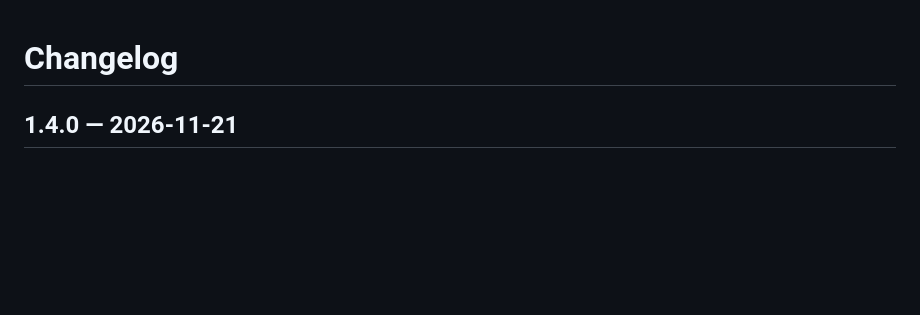
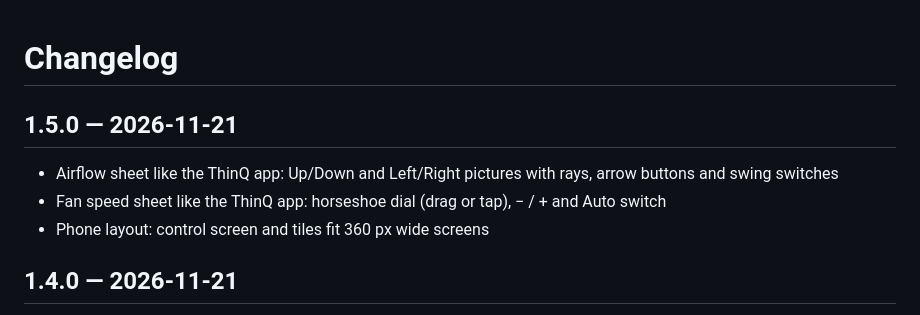
Before and after one commit to schmeitz/thinq-airco-card, a Markdown page: CHANGELOG.md, the part around the change. GitHub-like rendering; blank space fills up the shorter version.

```diff
--- a/CHANGELOG.md
+++ b/CHANGELOG.md
@@ -1,4 +1,10 @@
 # Changelog
+
+## 1.5.0 — 2026-11-21
+
+- Airflow sheet like the ThinQ app: Up/Down and Left/Right pictures with rays, arrow buttons and swing switches
+- Fan speed sheet like the ThinQ app: horseshoe dial (drag or tap), − / + and Auto switch
+- Phone layout: control screen and tiles fit 360 px wide screens
 
 ## 1.4.0 — 2026-11-21
 
```
Also changed, not shown: README.md (+6 -4 lines), images/airflow.png, images/control.png, images/fan.png (added), 1 other file.
